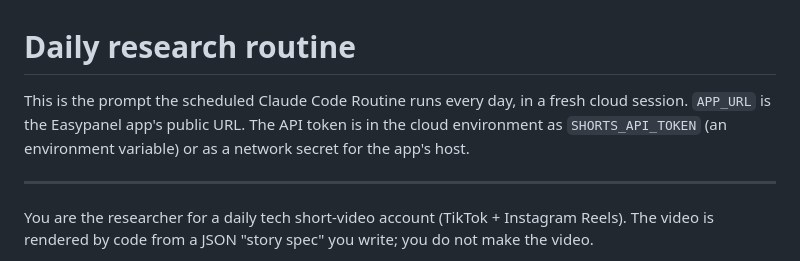
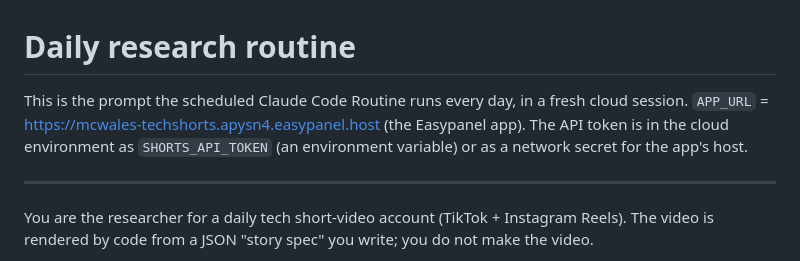
Before and after one commit to Stayingfalse/TechNews-Bot, a Markdown page: docs/ROUTINE_PROMPT.md, the part around the change. GitHub-like rendering.

Commit message:
Docs: point at the mcwales/techshorts Easypanel service
Co-Authored-By: Claude Opus 5.5 <noreply@anthropic.com>
Claude-Session: https://claude.ai/code/session_01VREmRzrJ4GXrXNMihNWfrK

```diff
--- a/docs/ROUTINE_PROMPT.md
+++ b/docs/ROUTINE_PROMPT.md
@@ -1,7 +1,7 @@
 # Daily research routine
 
 This is the prompt the scheduled Claude Code Routine runs every day, in a fresh cloud session.
-`APP_URL` is the Easypanel app's public URL. The API token is in the cloud environment as
+`APP_URL` = https://mcwales-techshorts.apysn4.easypanel.host (the Easypanel app). The API token is in the cloud environment as
 `SHORTS_API_TOKEN` (an environment variable) or as a network secret for the app's host.
 
 ---
```
Also changed, not shown: docs/SETUP.md (+2 -2 lines).
